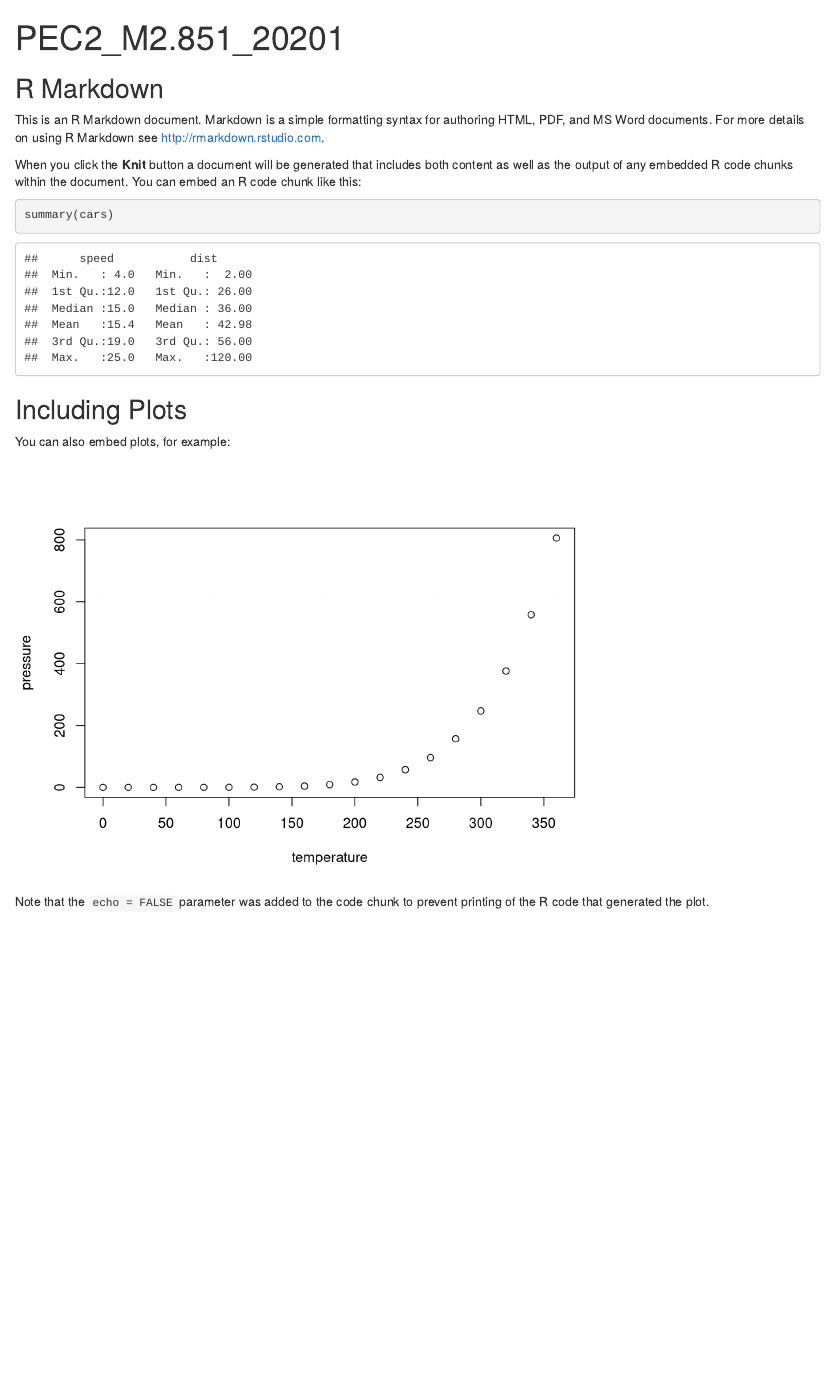
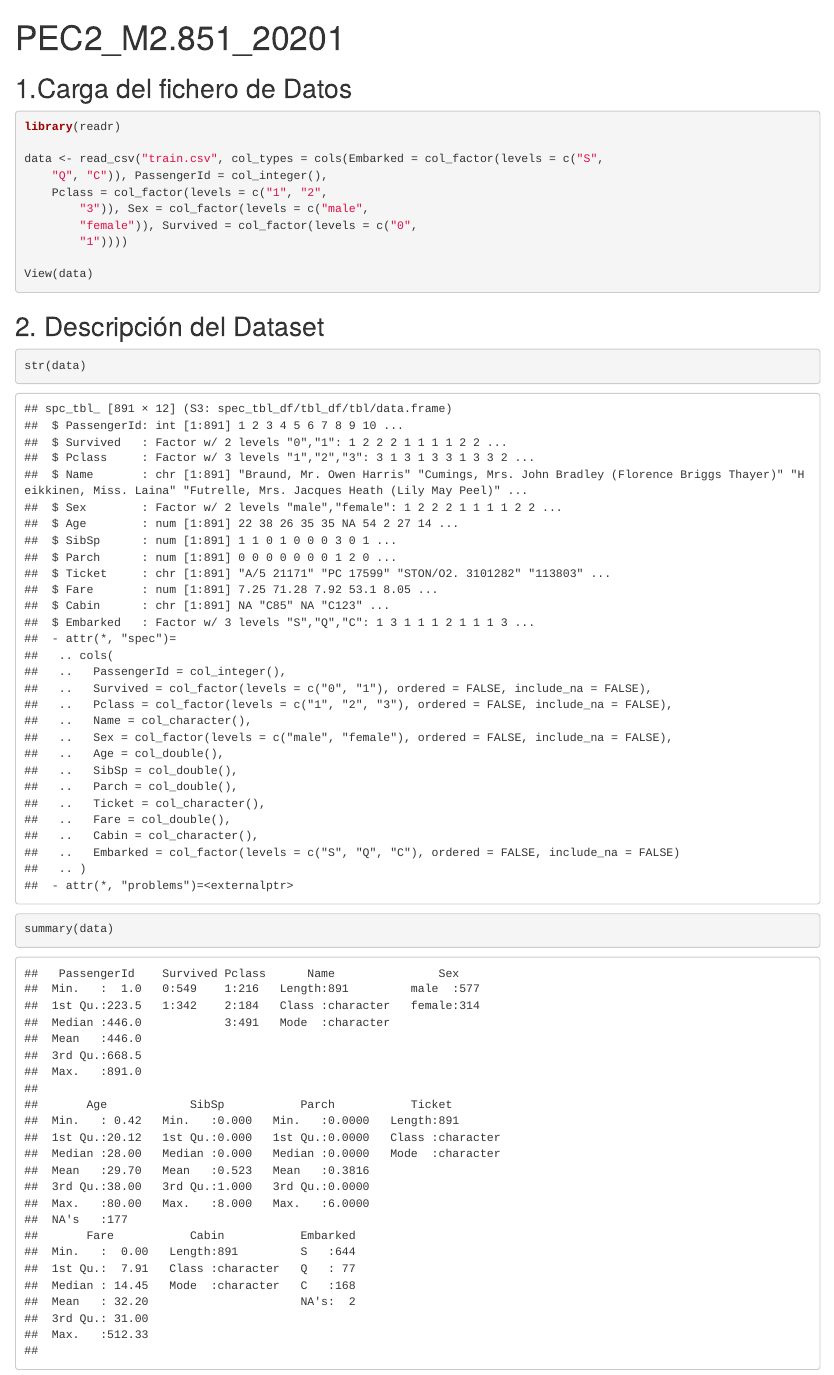
Before and after one commit to UOC-DataTypCyc-Team/PEC2, an R Markdown document (PEC2_M2.851_20201/PEC2.Rmd): the page in a window 1100 px wide, from its top. Rendered offline with R 4.5, knitr and Pandoc, with nearby package versions.

Commit message:
Initial Analysis

````diff
--- a/PEC2_M2.851_20201/PEC2.Rmd
+++ b/PEC2_M2.851_20201/PEC2.Rmd
@@ -7,22 +7,27 @@ output: html_document
 knitr::opts_chunk$set(echo = TRUE)
 ```
 
-## R Markdown
 
-This is an R Markdown document. Markdown is a simple formatting syntax for authoring HTML, PDF, and MS Word documents. For more details on using R Markdown see <http://rmarkdown.rstudio.com>.
+## 1.Carga del fichero de Datos
 
-When you click the **Knit** button a document will be generated that includes both content as well as the output of any embedded R code chunks within the document. You can embed an R code chunk like this:
+```{r load_data}
+library(readr)
 
-```{r cars}
-summary(cars)
+data <- read_csv("train.csv", col_types = cols(Embarked = col_factor(levels = c("S",
+    "Q", "C")), PassengerId = col_integer(),
+    Pclass = col_factor(levels = c("1", "2",
+        "3")), Sex = col_factor(levels = c("male",
+        "female")), Survived = col_factor(levels = c("0",
+        "1"))))
+
+View(data)
 ```
 
-## Including Plots
+## 2. Descripción del Dataset
 
-You can also embed plots, for example:
-
-```{r pressure, echo=FALSE}
-plot(pressure)
+```{r}
+str(data)
+summary(data)
 ```
 
-Note that the `echo = FALSE` parameter was added to the code chunk to prevent printing of the R code that generated the plot.
+```{r Graphic Anlysis Extreme Values}
````
Also changed, not shown: PEC2_M2.851_20201/PEC2.Rmd (21 more changed lines).
